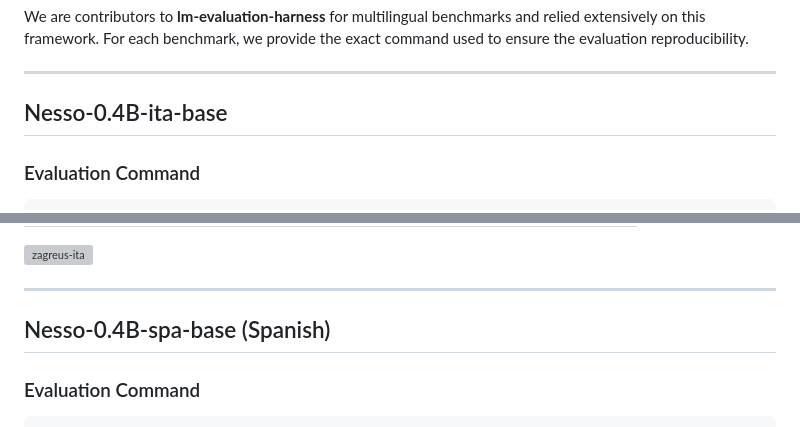
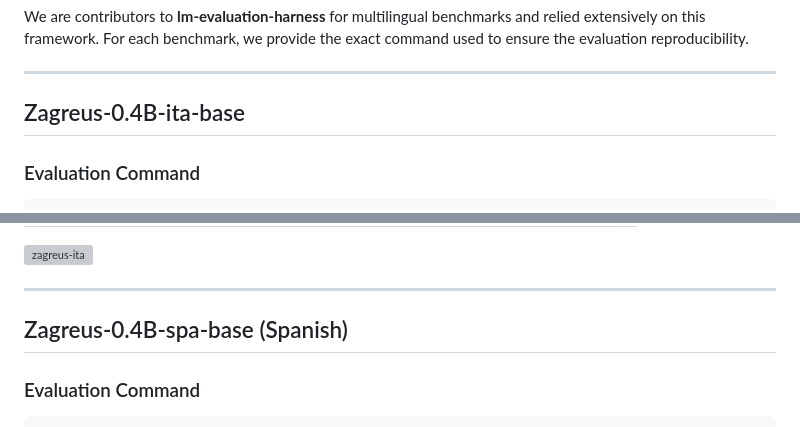
Before and after one commit to mii-llm/zagreus-nesso-slm, a Markdown page: README.md, 2 parts joined by grey strips. Rendered like a GitHub page; grey boxes are pictures that could not be loaded.

```diff
--- a/README.md
+++ b/README.md
@@ -546,7 +546,7 @@ We are contributors to **lm-evaluation-harness** for multilingual benchmarks and
 
 ---
 
-## Nesso-0.4B-ita-base
+## Zagreus-0.4B-ita-base
 
 ### Evaluation Command
 
@@ -579,7 +579,7 @@ Checkpoint progression:
 
 ---
 
-## Nesso-0.4B-spa-base (Spanish)
+## Zagreus-0.4B-spa-base (Spanish)
 
 ### Evaluation Command
 
```
Also changed, not shown: other parts of README.md (+33 -2 lines), images/por-garcia.png (renamed from images/Code_Generated_Image (1).png).
